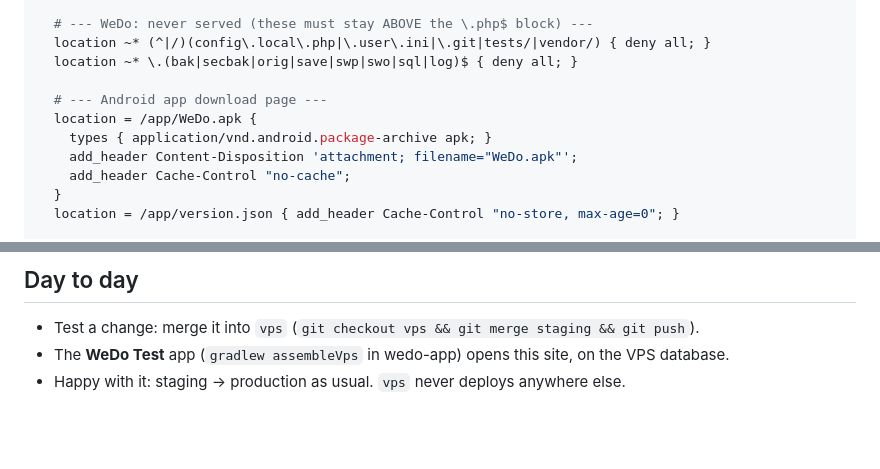
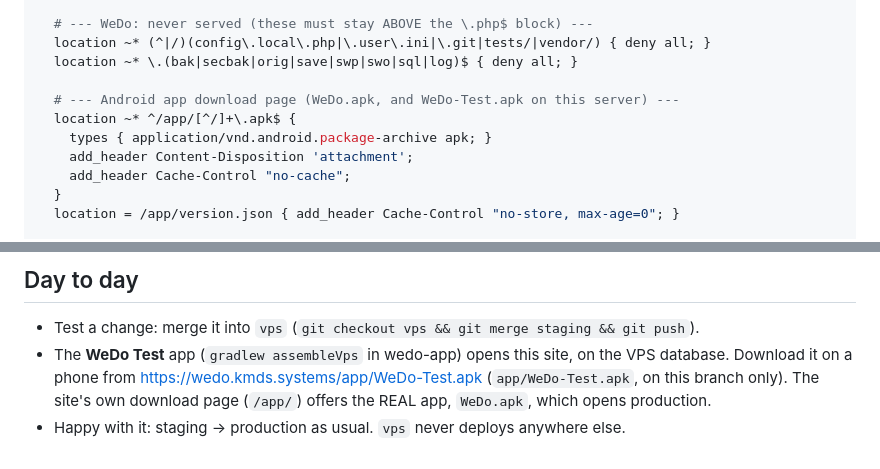
Before and after one commit to onexex/wedo_dash, a Markdown page: deploy/vps/README.md, 2 parts joined by grey strips. Rendered like a GitHub page; blank space fills up the shorter version.

Commit message:
docs(vps): serve every /app/*.apk as an Android package; note the test APK link
Co-Authored-By: Claude Opus 5.5 <noreply@anthropic.com>

```diff
--- a/deploy/vps/README.md
+++ b/deploy/vps/README.md
@@ -59,10 +59,10 @@ server {
   location ~* (^|/)(config\.local\.php|\.user\.ini|\.git|tests/|vendor/) { deny all; }
   location ~* \.(bak|secbak|orig|save|swp|swo|sql|log)$ { deny all; }
 
-  # --- Android app download page ---
-  location = /app/WeDo.apk {
+  # --- Android app download page (WeDo.apk, and WeDo-Test.apk on this server) ---
+  location ~* ^/app/[^/]+\.apk$ {
     types { application/vnd.android.package-archive apk; }
-    add_header Content-Disposition 'attachment; filename="WeDo.apk"';
+    add_header Content-Disposition 'attachment';
     add_header Cache-Control "no-cache";
   }
   location = /app/version.json { add_header Cache-Control "no-store, max-age=0"; }
@@ -133,4 +133,6 @@ Without it the deploy skips the reload and PHP picks up changed files on its own
 
 - Test a change: merge it into `vps` (`git checkout vps && git merge staging && git push`).
 - The **WeDo Test** app (`gradlew assembleVps` in wedo-app) opens this site, on the VPS database.
+  Download it on a phone from https://wedo.kmds.systems/app/WeDo-Test.apk (`app/WeDo-Test.apk`, on
+  this branch only). The site's own download page (`/app/`) offers the REAL app, `WeDo.apk`, which opens production.
 - Happy with it: staging → production as usual. `vps` never deploys anywhere else.
```
